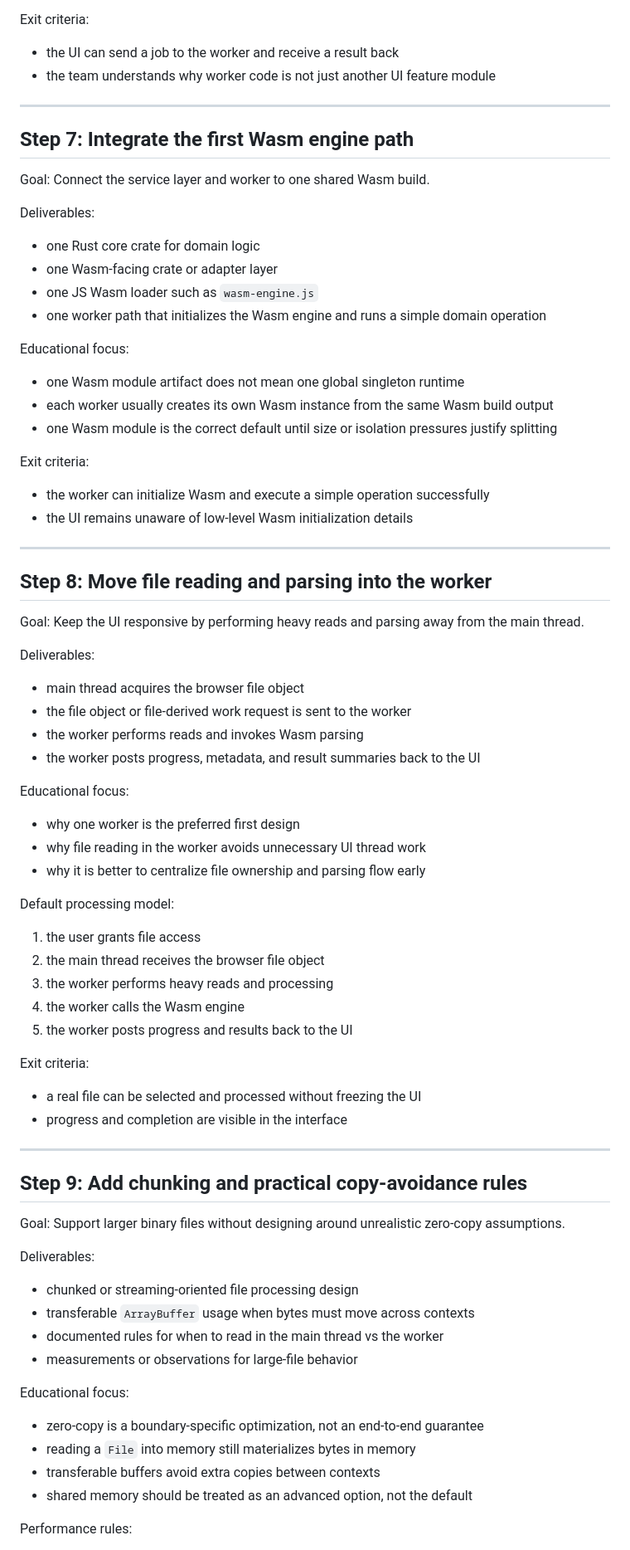
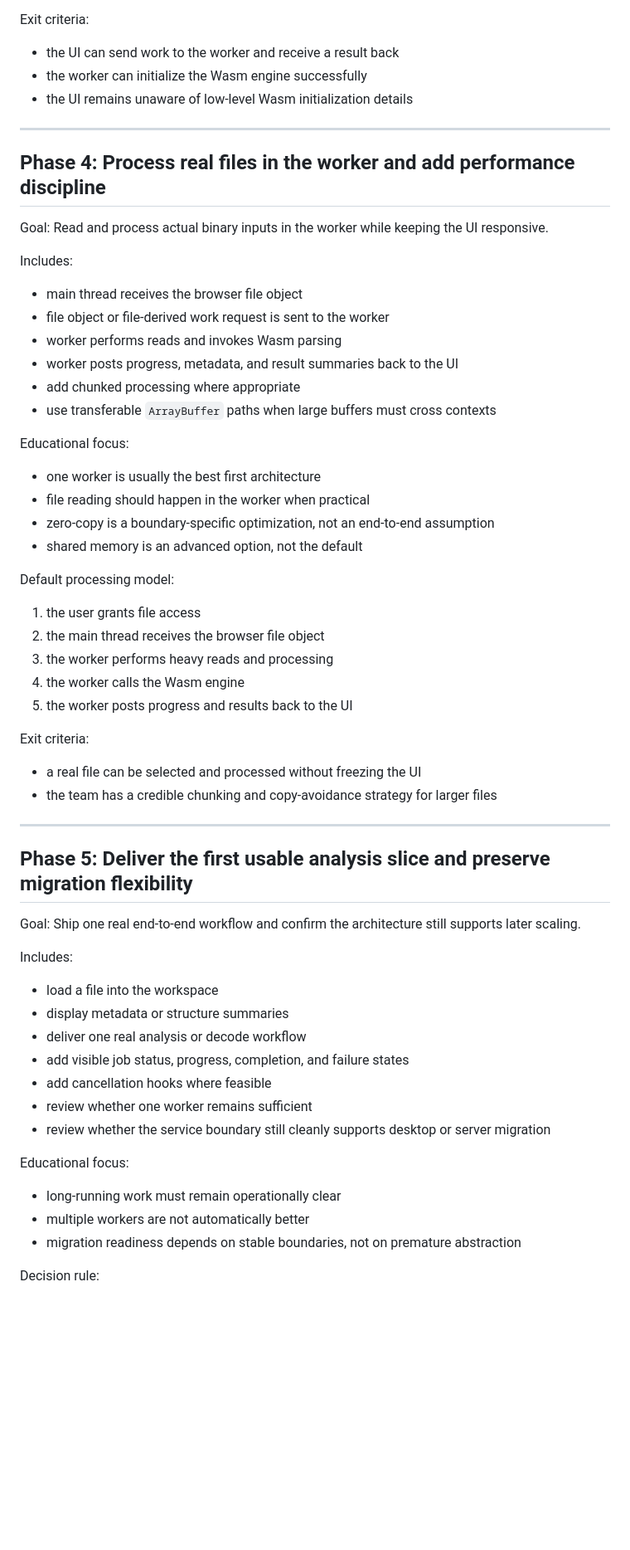
Before and after one commit to TelemetryWorks/irig106-studio, a Markdown page: docs/implementation-plan.md, the part around one of its changes. Shown at 83% size. GitHub-like rendering; blank space fills up the shorter version.

```diff
--- a/docs/implementation-plan.md
+++ b/docs/implementation-plan.md
@@ -201,53 +131,32 @@ Educational focus:
 
 Exit criteria:
 
-- the UI can send a job to the worker and receive a result back
-- the team understands why worker code is not just another UI feature module
-
----
-
-## Step 7: Integrate the first Wasm engine path
-
-Goal:
-Connect the service layer and worker to one shared Wasm build.
-
-Deliverables:
-
-- one Rust core crate for domain logic
-- one Wasm-facing crate or adapter layer
-- one JS Wasm loader such as `wasm-engine.js`
-- one worker path that initializes the Wasm engine and runs a simple domain operation
-
-Educational focus:
-
-- one Wasm module artifact does not mean one global singleton runtime
-- each worker usually creates its own Wasm instance from the same Wasm build output
-- one Wasm module is the correct default until size or isolation pressures justify splitting
-
-Exit criteria:
-
-- the worker can initialize Wasm and execute a simple operation successfully
+- the UI can send work to the worker and receive a result back
+- the worker can initialize the Wasm engine successfully
 - the UI remains unaware of low-level Wasm initialization details
 
 ---
 
-## Step 8: Move file reading and parsing into the worker
+## Phase 4: Process real files in the worker and add performance discipline
 
 Goal:
-Keep the UI responsive by performing heavy reads and parsing away from the main thread.
+Read and process actual binary inputs in the worker while keeping the UI responsive.
 
-Deliverables:
+Includes:
 
-- main thread acquires the browser file object
-- the file object or file-derived work request is sent to the worker
-- the worker performs reads and invokes Wasm parsing
-- the worker posts progress, metadata, and result summaries back to the UI
+- main thread receives the browser file object
+- file object or file-derived work request is sent to the worker
+- worker performs reads and invokes Wasm parsing
+- worker posts progress, metadata, and result summaries back to the UI
+- add chunked processing where appropriate
+- use transferable `ArrayBuffer` paths when large buffers must cross contexts
 
 Educational focus:
 
-- why one worker is the preferred first design
-- why file reading in the worker avoids unnecessary UI thread work
-- why it is better to centralize file ownership and parsing flow early
+- one worker is usually the best first architecture
+- file reading should happen in the worker when practical
+- zero-copy is a boundary-specific optimization, not an end-to-end assumption
+- shared memory is an advanced option, not the default
 
 Default processing model:
 
@@ -260,28 +169,30 @@ Default processing model:
 Exit criteria:
 
 - a real file can be selected and processed without freezing the UI
-- progress and completion are visible in the interface
+- the team has a credible chunking and copy-avoidance strategy for larger files
 
 ---
 
-## Step 9: Add chunking and practical copy-avoidance rules
+## Phase 5: Deliver the first usable analysis slice and preserve migration flexibility
 
 Goal:
-Support larger binary files without designing around unrealistic zero-copy assumptions.
+Ship one real end-to-end workflow and confirm the architecture still supports later scaling.
 
-Deliverables:
+Includes:
 
-- chunked or streaming-oriented file processing design
-- transferable `ArrayBuffer` usage when bytes must move across contexts
-- documented rules for when to read in the main thread vs the worker
-- measurements or observations for large-file behavior
+- load a file into the workspace
+- display metadata or structure summaries
+- deliver one real analysis or decode workflow
+- add visible job status, progress, completion, and failure states
+- add cancellation hooks where feasible
+- review whether one worker remains sufficient
+- review whether the service boundary still cleanly supports desktop or server migration
 
 Educational focus:
 
-- zero-copy is a boundary-specific optimization, not an end-to-end guarantee
-- reading a `File` into memory still materializes bytes in memory
-- transferable buffers avoid extra copies between contexts
-- shared memory should be treated as an advanced option, not the default
+- long-running work must remain operationally clear
+- multiple workers are not automatically better
+- migration readiness depends on stable boundaries, not on premature abstraction
 
-Performance rules:
+Decision rule:
 
```
Also changed, not shown: other parts of docs/implementation-plan.md (+49 -287 lines).
